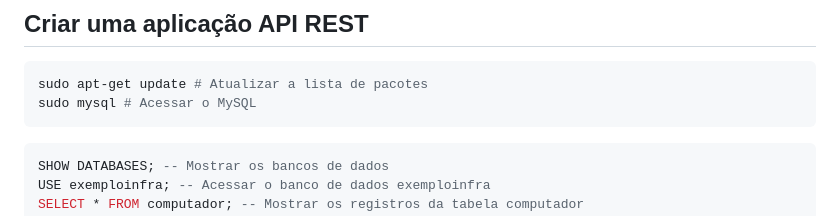
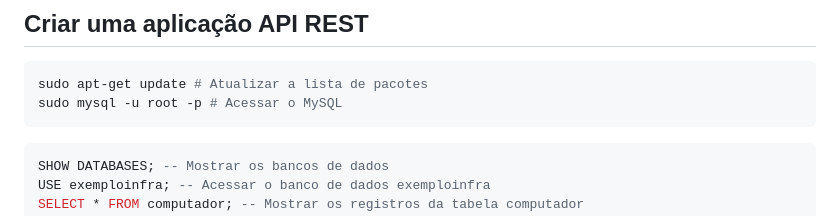
Before and after one commit to gustavogzr/univesp_disciplinas, a Markdown page: Infraestrutura_Redes/Comandos_Gerais.md, the part around the change. Rendered like a GitHub page.

Commit message:
atualiza do comando para abrir MySQL

```diff
--- a/Infraestrutura_Redes/Comandos_Gerais.md
+++ b/Infraestrutura_Redes/Comandos_Gerais.md
@@ -181,7 +181,7 @@ sudo shutdown -h now # Desligar a máquina virtual
 
 ~~~bash
 sudo apt-get update # Atualizar a lista de pacotes
-sudo mysql # Acessar o MySQL
+sudo mysql -u root -p # Acessar o MySQL
 ~~~
 
 ~~~sql
```
